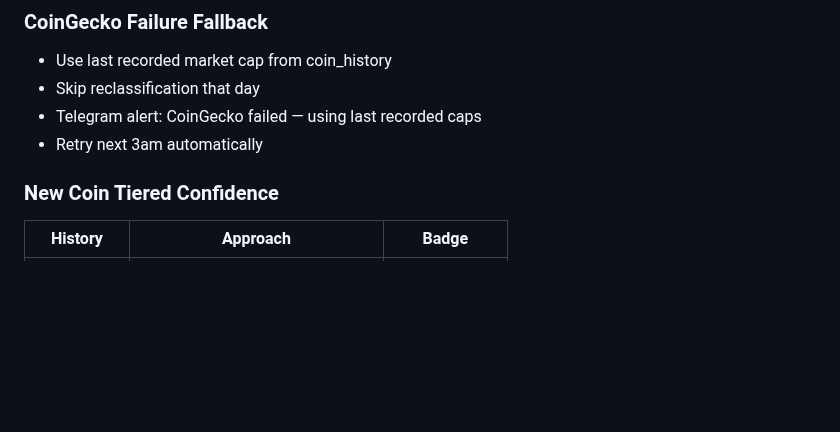
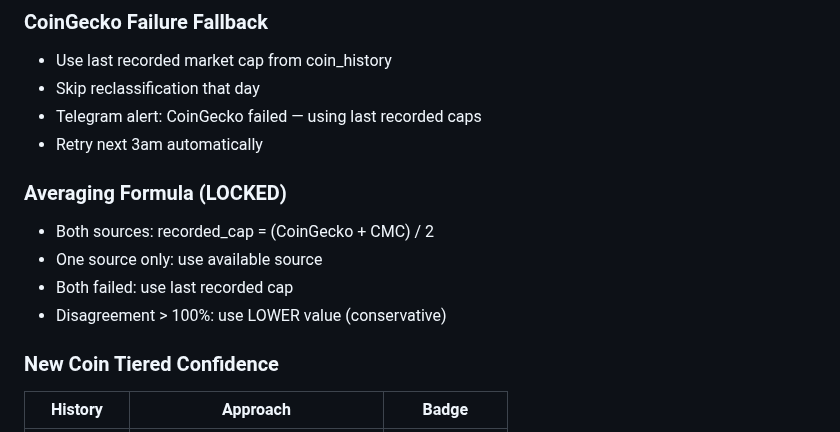
Before and after one commit to baderbalubaid/Averion, a Markdown page: docs/05_SMART_DCA_ENGINE.md, the part around the change. GitHub-like rendering; blank space fills up the shorter version.

```diff
--- a/docs/05_SMART_DCA_ENGINE.md
+++ b/docs/05_SMART_DCA_ENGINE.md
@@ -117,6 +117,12 @@ Updates daily at 3am as volumes shift.
 - Skip reclassification that day
 - Telegram alert: CoinGecko failed — using last recorded caps
 - Retry next 3am automatically
+
+### Averaging Formula (LOCKED)
+- Both sources: recorded_cap = (CoinGecko + CMC) / 2
+- One source only: use available source
+- Both failed: use last recorded cap
+- Disagreement > 100%: use LOWER value (conservative)
 
 ### New Coin Tiered Confidence
 | History | Approach | Badge |
```
Also changed, not shown: docs/13_LOCKED_DECISIONS.md (+25 -0 lines).
